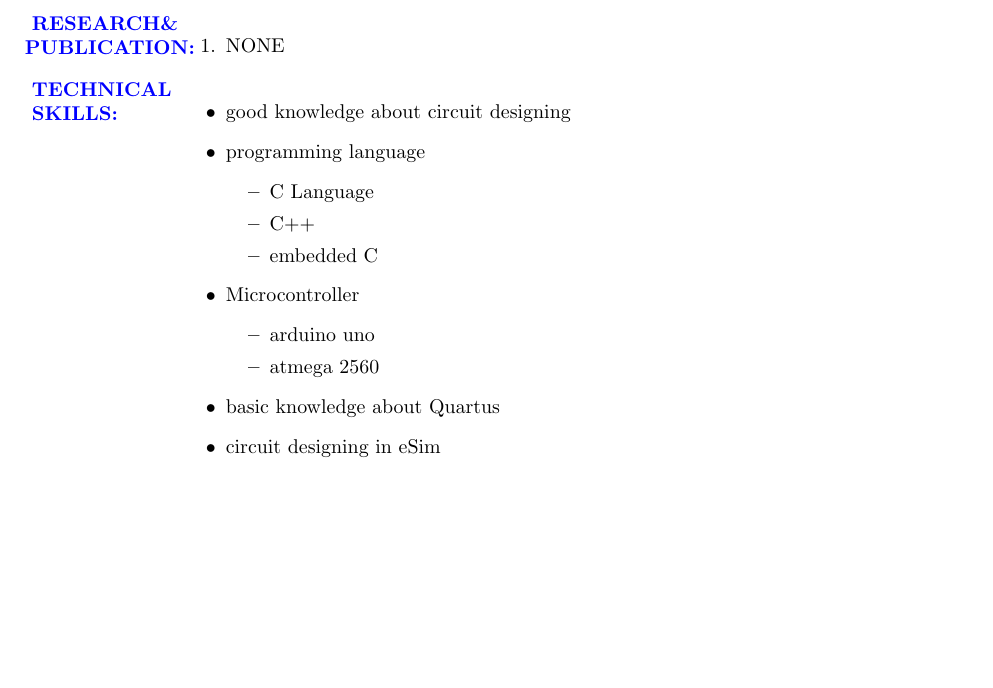
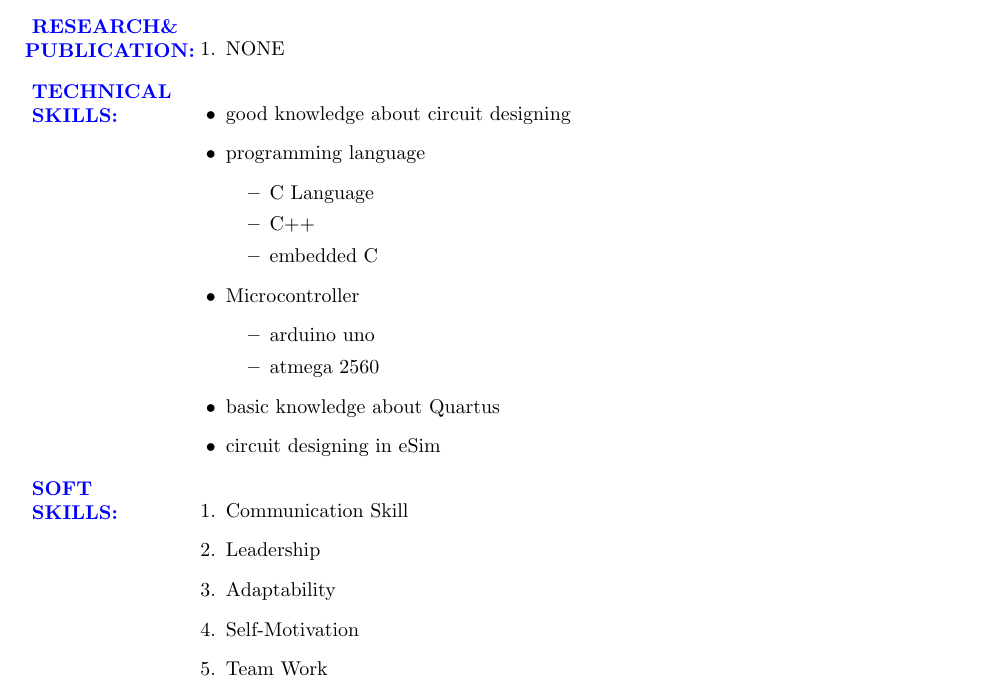
Before and after one commit to jay-1307/jayparekh_resume, a LaTeX CV (jayparekh_resume.tex): part of the page, cut so that both start at the same text, the shorter picture padded with empty space. Compiled offline with pdfLaTeX.

Commit message:
i add my soft skills

```diff
--- a/jayparekh_resume.tex
+++ b/jayparekh_resume.tex
@@ -95,5 +95,16 @@ GUJARAT
 		\item circuit designing in eSim
 	\end{itemize}
 \end{flushleft}
-
+\begin{flushleft}
+	\textcolor{blue}{\textbf{SOFT\\ SKILLS:}}
+	\begin{enumerate}
+		\vspace{-0.29in}
+		\addtolength{\itemindent}{1.0in}
+		\item Communication Skill
+		\item Leadership
+		\item Adaptability
+		\item Self-Motivation
+		\item Team Work
+	\end{enumerate}
+\end{flushleft}
 \end{document}
```
Also changed, not shown: jayparekh_resume.pdf, 2 other files.
